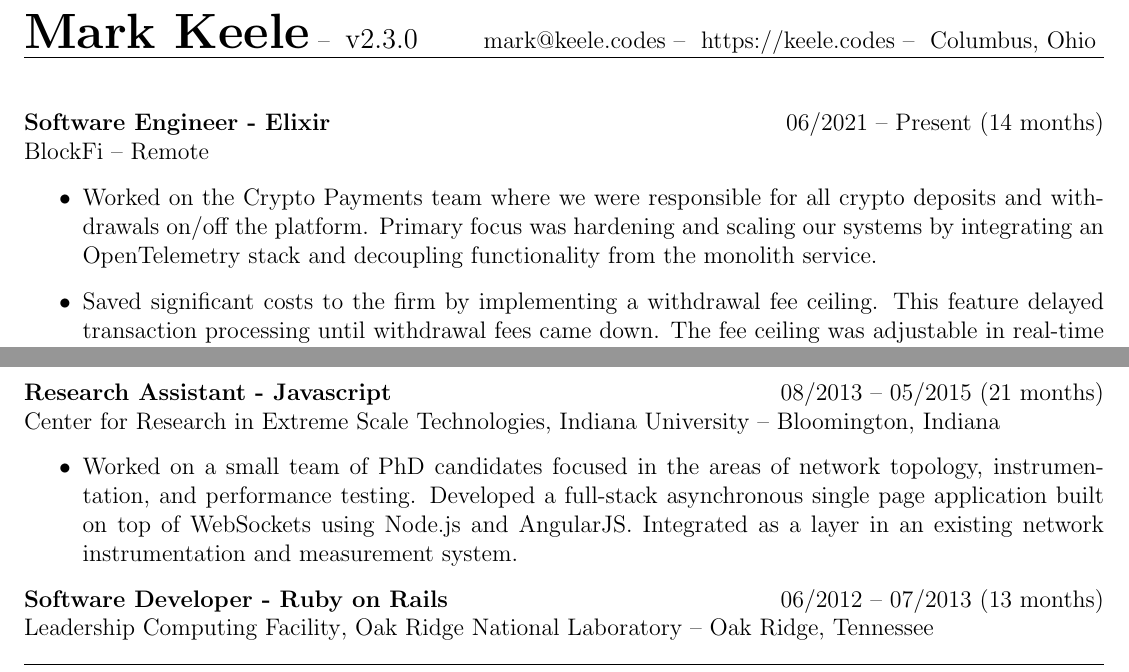
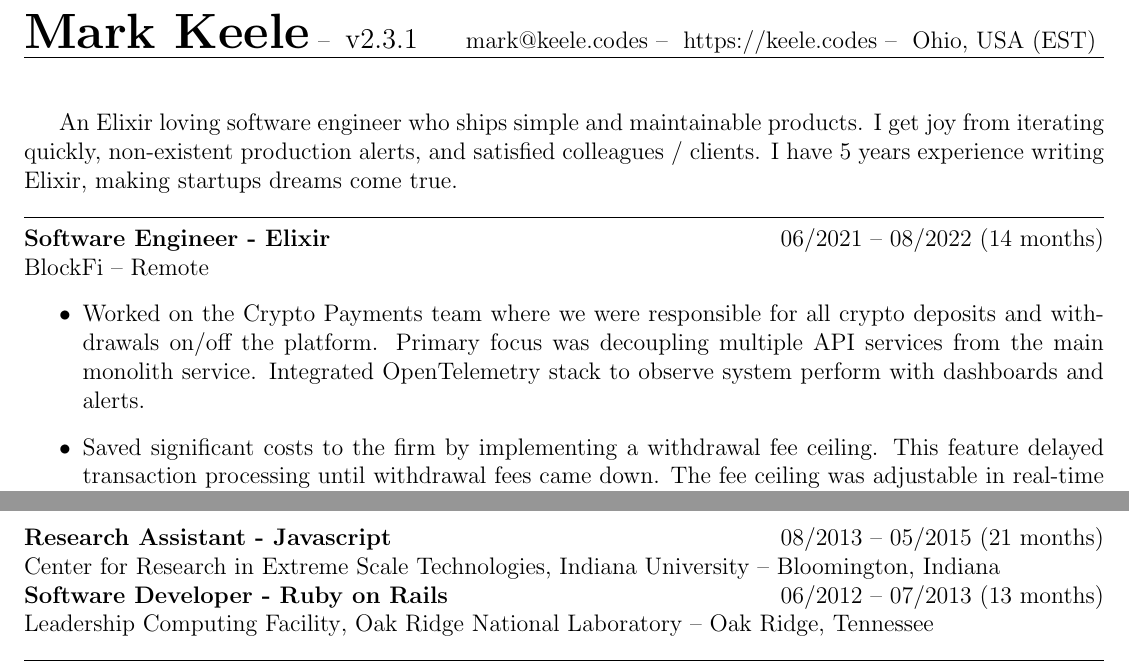
Before and after one commit to thekeele/resume, a LaTeX CV (resume-one-page/resume.tex): two parts of the page, joined at a grey line, cut so that both start at the same text. Compiled offline with pdfLaTeX.

Commit message:
add intro section, adjust blockfi wording

```diff
--- a/resume-one-page/resume.tex
+++ b/resume-one-page/resume.tex
@@ -17,12 +17,12 @@
 \setlength{\headheight}{22.67781pt}
 \lhead{
   {\huge \textbf{Mark Keele}} -- \
-  {\large {v2.3.0}}
+  {\large {v2.3.1}}
 }
 \rhead{
   \href{mailto:mark@keele.codes}{mark@keele.codes} -- \
   \href{https://keele.codes}{https://keele.codes} -- \
-  Columbus, Ohio
+  Ohio, USA (EST)
 }
 
 \author{Mark Keele}
@@ -30,13 +30,17 @@
 \date{\today}
 \begin{document}
 
+An Elixir loving software engineer who ships simple and maintainable products. I get joy from iterating quickly, non-existent production alerts, and satisfied colleagues / clients. I have 5 years experience writing Elixir, making startups dreams come true.
+
+\noindent\rule{7.5in}{0.4pt}
+
 \noindent\textbf{Software Engineer - Elixir}
-\hfill{06/2021 -- Present (14 months)} \\
+\hfill{06/2021 -- 08/2022 (14 months)} \\
 \href{https://blockfi.com/}{BlockFi} -- Remote
 
 \begin{itemize}
 
-  \item Worked on the Crypto Payments team where we were responsible for all crypto deposits and withdrawals on/off the platform. Primary focus was hardening and scaling our systems by integrating an OpenTelemetry stack and decoupling functionality from the monolith service.
+  \item Worked on the Crypto Payments team where we were responsible for all crypto deposits and withdrawals on/off the platform. Primary focus was decoupling multiple API services from the main monolith service. Integrated OpenTelemetry stack to observe system perform with dashboards and alerts.
 
   \item Saved significant costs to the firm by implementing a withdrawal fee ceiling. This feature delayed transaction processing until withdrawal fees came down. The fee ceiling was adjustable in real-time to account for dynamic market conditions. Reduced fess from 31\% over network average to 11\% below network average.
 
@@ -70,13 +74,6 @@
 \hfill{08/2013 -- 05/2015 (21 months)} \\
 \href{https://pti.iu.edu/centers/crest.html}{Center for Research in Extreme Scale Technologies}, Indiana University -- Bloomington, Indiana
 
-\begin{itemize}
-
-  \item Worked on a small team of PhD candidates focused in the areas of network topology, instrumentation, and performance testing. Developed a full-stack asynchronous single page application built on top of WebSockets using Node.js and AngularJS. Integrated as a layer in an existing network instrumentation and measurement system.
-
-\end{itemize}
-
-
 \noindent\textbf{Software Developer - Ruby on Rails}
 \hfill{06/2012 -- 07/2013 (13 months)} \\
 \href{https://www.olcf.ornl.gov/}{Leadership Computing Facility}, Oak Ridge National Laboratory -- Oak Ridge, Tennessee
```
Also changed, not shown: keele_mark_resume.pdf.
